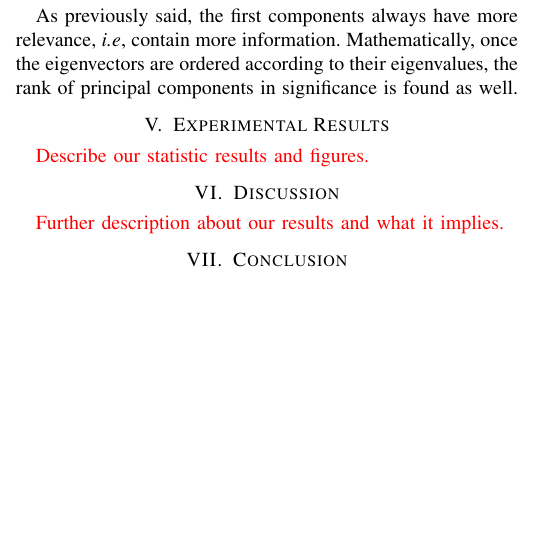
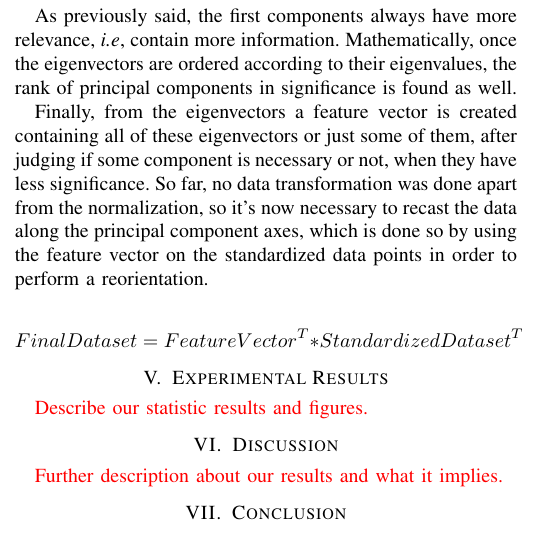
Before and after one commit to lucasabdalah/Exploratory-Data-Analisys, a LaTeX problem sheet (report/hw1/hw1-paper.tex): part of one column of page 3 of 3, cut so that both start at the same text, the shorter picture padded with empty space. Compiled offline with pdfLaTeX; a missing font is replaced by an installed copy or a similar font; a LaTeX package or settings file that is missing is left out; a missing bibliography style is replaced by a similar one.

Commit message:
PCA Improvement

```diff
--- a/report/hw1/hw1-paper.tex
+++ b/report/hw1/hw1-paper.tex
@@ -320,6 +320,15 @@ contain more information. Mathematically, once the eigenvectors are ordered
 according to their eigenvalues, the rank of principal components in significance is
 found as well.
 
+Finally, from the eigenvectors a feature vector is created containing all of these
+eigenvectors or just some of them, after judging if some component is necessary or
+not, when they have less significance. So far, no data transformation was done apart
+from the normalization, so it's now necessary to recast the data along the principal
+component axes, which is done so by using the feature vector on the standardized
+data points in order to perform a reorientation.
+
+$$FinalDataset = FeatureVector^{T} * StandardizedDataset^{T}$$
+
 \section{Experimental Results}
 \reviewUrgent{Describe our statistic results and figures.}
 
```
